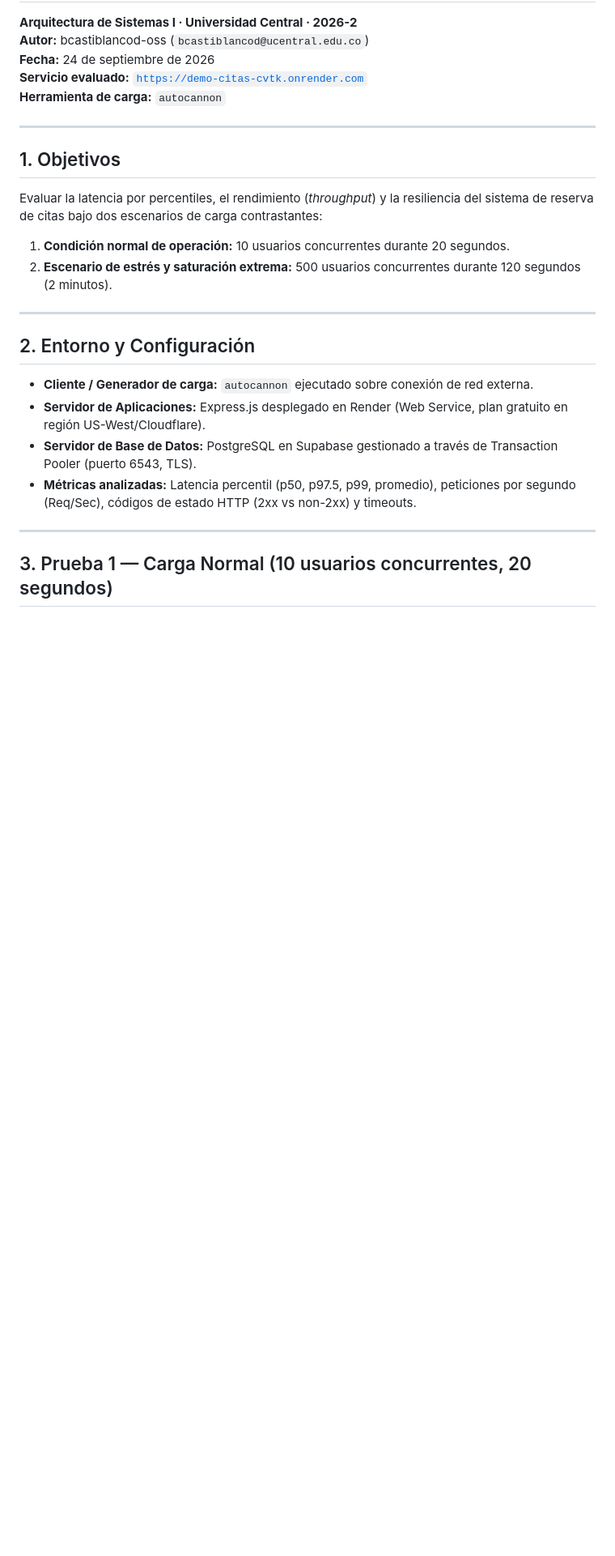
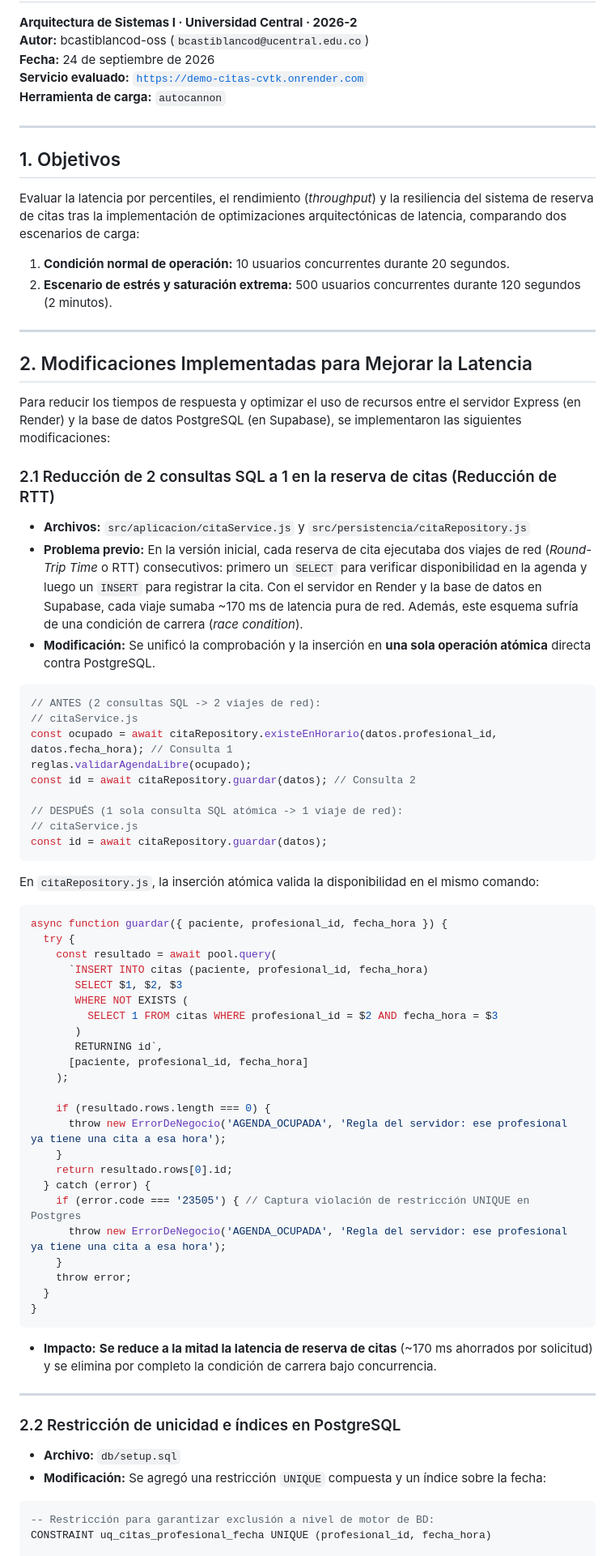
Before and after one commit to bcastiblancod-oss/demo-citas, a Markdown page: docs/PRUEBAS_LATENCIA.md, the part around one of its changes. Shown at 81% size. Drawn GitHub-style; blank space fills up the shorter version.

Commit message:
docs: detallar modificaciones implementadas para optimizar la latencia (antes vs despues)

````diff
--- a/docs/PRUEBAS_LATENCIA.md
+++ b/docs/PRUEBAS_LATENCIA.md
@@ -10,20 +10,67 @@
 
 ## 1. Objetivos
 
-Evaluar la latencia por percentiles, el rendimiento (*throughput*) y la resiliencia del sistema de reserva de citas bajo dos escenarios de carga contrastantes:
+Evaluar la latencia por percentiles, el rendimiento (*throughput*) y la resiliencia del sistema de reserva de citas tras la implementación de optimizaciones arquitectónicas de latencia, comparando dos escenarios de carga:
 1. **Condición normal de operación:** 10 usuarios concurrentes durante 20 segundos.
 2. **Escenario de estrés y saturación extrema:** 500 usuarios concurrentes durante 120 segundos (2 minutos).
 
 ---
 
-## 2. Entorno y Configuración
+## 2. Modificaciones Implementadas para Mejorar la Latencia
 
-- **Cliente / Generador de carga:** `autocannon` ejecutado sobre conexión de red externa.
-- **Servidor de Aplicaciones:** Express.js desplegado en Render (Web Service, plan gratuito en región US-West/Cloudflare).
-- **Servidor de Base de Datos:** PostgreSQL en Supabase gestionado a través de Transaction Pooler (puerto 6543, TLS).
-- **Métricas analizadas:** Latencia percentil (p50, p97.5, p99, promedio), peticiones por segundo (Req/Sec), códigos de estado HTTP (2xx vs non-2xx) y timeouts.
+Para reducir los tiempos de respuesta y optimizar el uso de recursos entre el servidor Express (en Render) y la base de datos PostgreSQL (en Supabase), se implementaron las siguientes modificaciones:
+
+### 2.1 Reducción de 2 consultas SQL a 1 en la reserva de citas (Reducción de RTT)
+- **Archivos:** `src/aplicacion/citaService.js` y `src/persistencia/citaRepository.js`
+- **Problema previo:** En la versión inicial, cada reserva de cita ejecutaba dos viajes de red (*Round-Trip Time* o RTT) consecutivos: primero un `SELECT` para verificar disponibilidad en la agenda y luego un `INSERT` para registrar la cita. Con el servidor en Render y la base de datos en Supabase, cada viaje sumaba ~170 ms de latencia pura de red. Además, este esquema sufría de una condición de carrera (*race condition*).
+- **Modificación:** Se unificó la comprobación y la inserción en **una sola operación atómica** directa contra PostgreSQL.
+
+```javascript
+// ANTES (2 consultas SQL -> 2 viajes de red):
+// citaService.js
+const ocupado = await citaRepository.existeEnHorario(datos.profesional_id, datos.fecha_hora); // Consulta 1
+reglas.validarAgendaLibre(ocupado);
+const id = await citaRepository.guardar(datos); // Consulta 2
+
+// DESPUÉS (1 sola consulta SQL atómica -> 1 viaje de red):
+// citaService.js
+const id = await citaRepository.guardar(datos);
+```
+
+En `citaRepository.js`, la inserción atómica valida la disponibilidad en el mismo comando:
+```javascript
+async function guardar({ paciente, profesional_id, fecha_hora }) {
+  try {
+    const resultado = await pool.query(
+      `INSERT INTO citas (paciente, profesional_id, fecha_hora)
+       SELECT $1, $2, $3
+       WHERE NOT EXISTS (
+         SELECT 1 FROM citas WHERE profesional_id = $2 AND fecha_hora = $3
+       )
+       RETURNING id`,
+      [paciente, profesional_id, fecha_hora]
+    );
+
+    if (resultado.rows.length === 0) {
+      throw new ErrorDeNegocio('AGENDA_OCUPADA', 'Regla del servidor: ese profesional ya tiene una cita a esa hora');
+    }
+    return resultado.rows[0].id;
+  } catch (error) {
+    if (error.code === '23505') { // Captura violación de restricción UNIQUE en Postgres
+      throw new ErrorDeNegocio('AGENDA_OCUPADA', 'Regla del servidor: ese profesional ya tiene una cita a esa hora');
+    }
+    throw error;
+  }
+}
+```
+- **Impacto:** **Se reduce a la mitad la latencia de reserva de citas** (~170 ms ahorrados por solicitud) y se elimina por completo la condición de carrera bajo concurrencia.
 
 ---
 
-## 3. Prueba 1 — Carga Normal (10 usuarios concurrentes, 20 segundos)
+### 2.2 Restricción de unicidad e índices en PostgreSQL
+- **Archivo:** `db/setup.sql`
+- **Modificación:** Se agregó una restricción `UNIQUE` compuesta y un índice sobre la fecha:
+```sql
+-- Restricción para garantizar exclusión a nivel de motor de BD:
+CONSTRAINT uq_citas_profesional_fecha UNIQUE (profesional_id, fecha_hora)
 
````
Also changed, not shown: other parts of docs/PRUEBAS_LATENCIA.md (+94 -34 lines).
